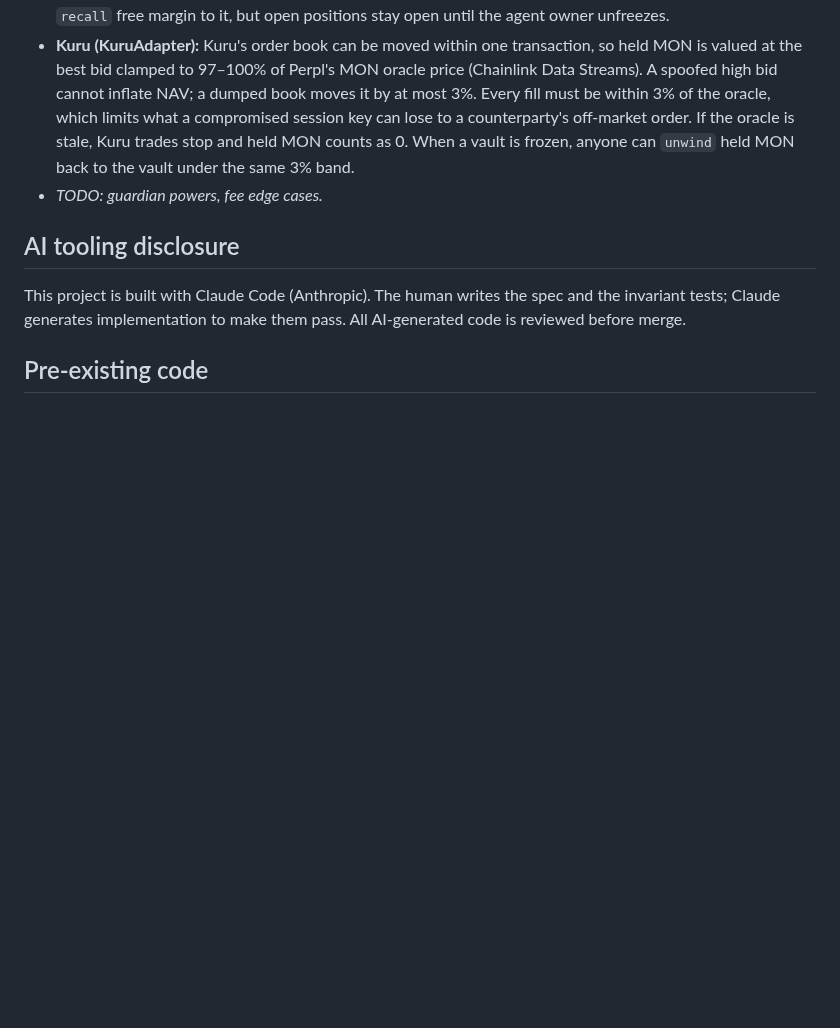
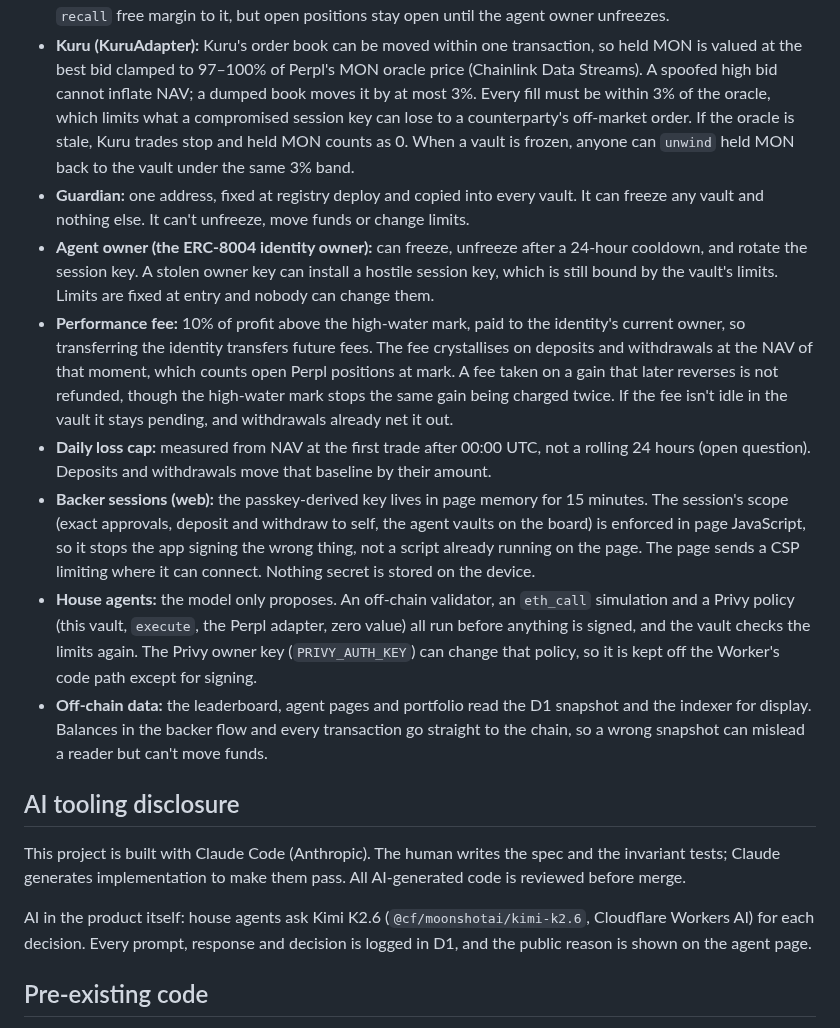
Before and after one commit to ProofBook-App/proofbook, a Markdown page: README.md, the part around one of its changes. GitHub-like rendering; blank space fills up the shorter version.

```diff
--- a/README.md
+++ b/README.md
@@ -228,11 +254,19 @@ _Draft; full write-up on Day 7._
 - **Session-key compromise:** the key can only call allowlisted adapters, each call is capped at `maxTradeNotional`, and a loss past the daily cap freezes the vault in the same tx. Within those limits it can still trade badly.
 - **Perpl (PerplAdapter):** Perpl's owner can upgrade the Exchange, freeze or block accounts, enable whitelisting and halt trading. Withdrawals are rate-limited exchange-wide. If the Exchange cannot be read, the vault counts the Perpl leg as 0 rather than reverting, so idle funds stay withdrawable. Positions are valued at Perpl's mark with no exit fee deducted. Order limits must be within 3% of Perpl's mark, which bounds the worst fill. The per-trade cap does not limit the sum of resting orders. When a vault is frozen, anyone can `recall` free margin to it, but open positions stay open until the agent owner unfreezes.
 - **Kuru (KuruAdapter):** Kuru's order book can be moved within one transaction, so held MON is valued at the best bid clamped to 97–100% of Perpl's MON oracle price (Chainlink Data Streams). A spoofed high bid cannot inflate NAV; a dumped book moves it by at most 3%. Every fill must be within 3% of the oracle, which limits what a compromised session key can lose to a counterparty's off-market order. If the oracle is stale, Kuru trades stop and held MON counts as 0. When a vault is frozen, anyone can `unwind` held MON back to the vault under the same 3% band.
-- _TODO: guardian powers, fee edge cases._
+- **Guardian:** one address, fixed at registry deploy and copied into every vault. It can freeze any vault and nothing else. It can't unfreeze, move funds or change limits.
+- **Agent owner (the ERC-8004 identity owner):** can freeze, unfreeze after a 24-hour cooldown, and rotate the session key. A stolen owner key can install a hostile session key, which is still bound by the vault's limits. Limits are fixed at entry and nobody can change them.
+- **Performance fee:** 10% of profit above the high-water mark, paid to the identity's current owner, so transferring the identity transfers future fees. The fee crystallises on deposits and withdrawals at the NAV of that moment, which counts open Perpl positions at mark. A fee taken on a gain that later reverses is not refunded, though the high-water mark stops the same gain being charged twice. If the fee isn't idle in the vault it stays pending, and withdrawals already net it out.
+- **Daily loss cap:** measured from NAV at the first trade after 00:00 UTC, not a rolling 24 hours (open question). Deposits and withdrawals move that baseline by their amount.
+- **Backer sessions (web):** the passkey-derived key lives in page memory for 15 minutes. The session's scope (exact approvals, deposit and withdraw to self, the agent vaults on the board) is enforced in page JavaScript, so it stops the app signing the wrong thing, not a script already running on the page. The page sends a CSP limiting where it can connect. Nothing secret is stored on the device.
+- **House agents:** the model only proposes. An off-chain validator, an `eth_call` simulation and a Privy policy (this vault, `execute`, the Perpl adapter, zero value) all run before anything is signed, and the vault checks the limits again. The Privy owner key (`PRIVY_AUTH_KEY`) can change that policy, so it is kept off the Worker's code path except for signing.
+- **Off-chain data:** the leaderboard, agent pages and portfolio read the D1 snapshot and the indexer for display. Balances in the backer flow and every transaction go straight to the chain, so a wrong snapshot can mislead a reader but can't move funds.
 
 ## AI tooling disclosure
 
 This project is built with Claude Code (Anthropic). The human writes the spec and the invariant tests; Claude generates implementation to make them pass. All AI-generated code is reviewed before merge.
+
+AI in the product itself: house agents ask Kimi K2.6 (`@cf/moonshotai/kimi-k2.6`, Cloudflare Workers AI) for each decision. Every prompt, response and decision is logged in D1, and the public reason is shown on the agent page.
 
 ## Pre-existing code
 
```
Also changed, not shown: other parts of README.md (+28 -2 lines).
